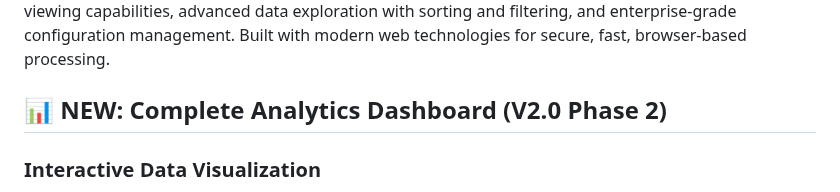
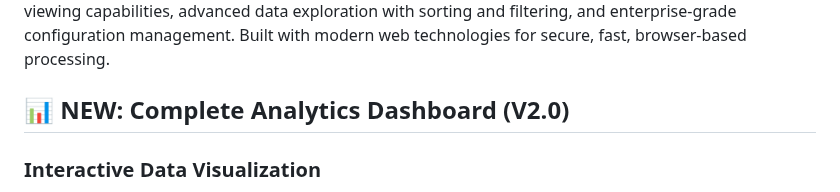
Before and after one commit to TheBIMsider/bcfsleuth, a Markdown page: README.md, the part around the change. Rendered like a GitHub page.

```diff
--- a/README.md
+++ b/README.md
@@ -88,7 +88,7 @@ This project demonstrates advanced human-AI collaboration in enterprise software
 
 BCFSleuth V2.0 is a comprehensive, client-side BCF management platform that transforms how teams work with Building Collaboration Format files. Features universal BCF format support (2.0/2.1/3.0), complete analytics dashboard with interactive charts, enhanced image management with professional viewing capabilities, advanced data exploration with sorting and filtering, and enterprise-grade configuration management. Built with modern web technologies for secure, fast, browser-based processing.
 
-## 📊 **NEW: Complete Analytics Dashboard (V2.0 Phase 2)**
+## 📊 **NEW: Complete Analytics Dashboard (V2.0)**
 
 ### **Interactive Data Visualization**
 - **Comprehensive Chart Suite** - 5 chart types analyzing BCF data patterns:
```
